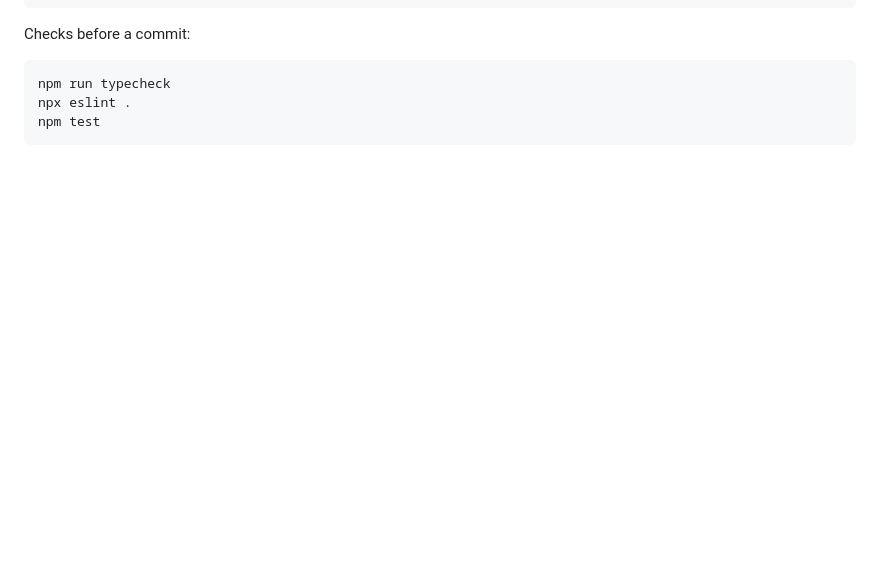
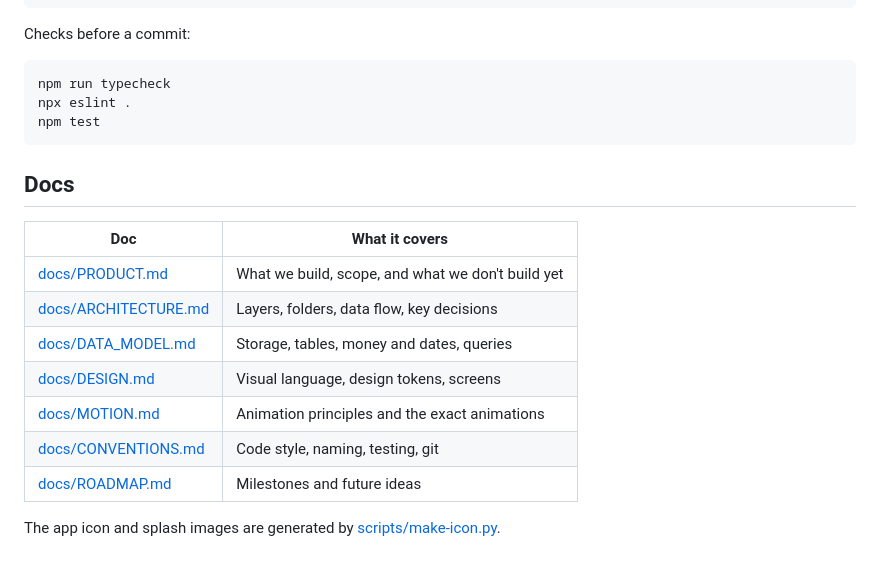
Before and after one commit to DilshanRanabahu/money-manager, a Markdown page: README.md, the part around one of its changes. Rendered like a GitHub page; blank space fills up the shorter version.

````diff
--- a/README.md
+++ b/README.md
@@ -55,3 +106,17 @@ npm run typecheck
 npx eslint .
 npm test
 ```
+
+## Docs
+
+| Doc | What it covers |
+| --- | --- |
+| [docs/PRODUCT.md](docs/PRODUCT.md) | What we build, scope, and what we don't build yet |
+| [docs/ARCHITECTURE.md](docs/ARCHITECTURE.md) | Layers, folders, data flow, key decisions |
+| [docs/DATA_MODEL.md](docs/DATA_MODEL.md) | Storage, tables, money and dates, queries |
+| [docs/DESIGN.md](docs/DESIGN.md) | Visual language, design tokens, screens |
+| [docs/MOTION.md](docs/MOTION.md) | Animation principles and the exact animations |
+| [docs/CONVENTIONS.md](docs/CONVENTIONS.md) | Code style, naming, testing, git |
+| [docs/ROADMAP.md](docs/ROADMAP.md) | Milestones and future ideas |
+
+The app icon and splash images are generated by [scripts/make-icon.py](scripts/make-icon.py).
````
Also changed, not shown: other parts of README.md (+79 -28 lines), docs/images/add.png (added), docs/images/breakdown.png (added), docs/images/chat.png (added), docs/images/confirm.png (added), docs/images/home.png (added), docs/images/logo.png (added).
